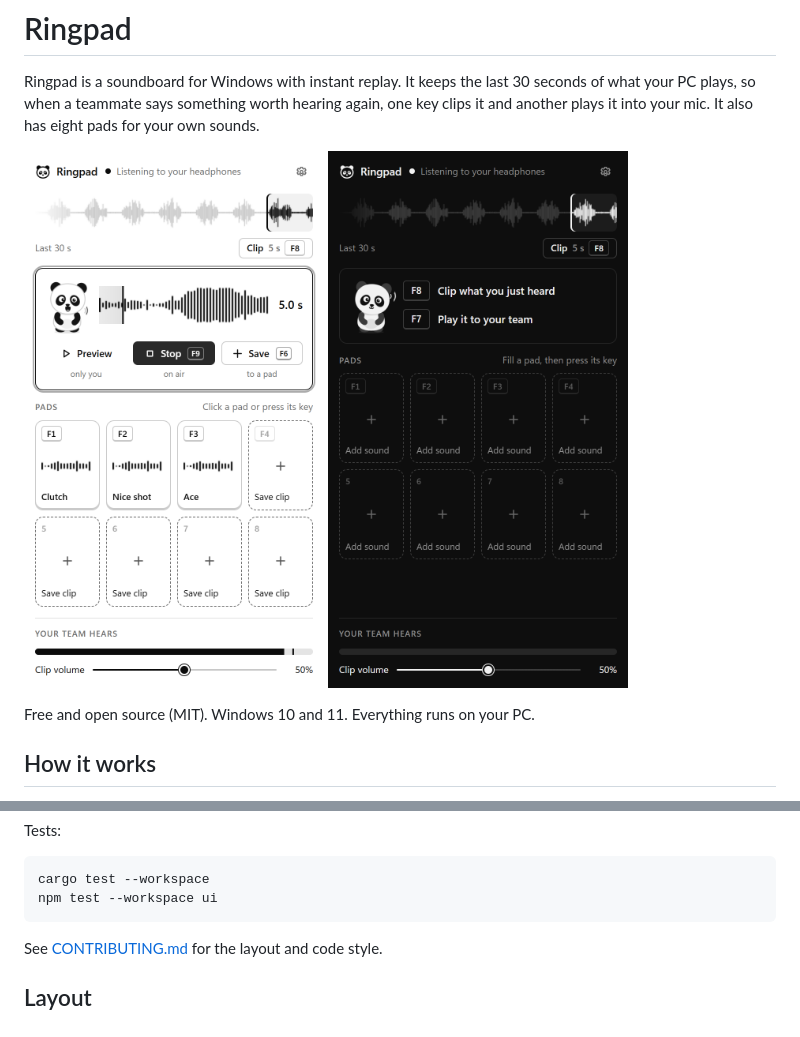
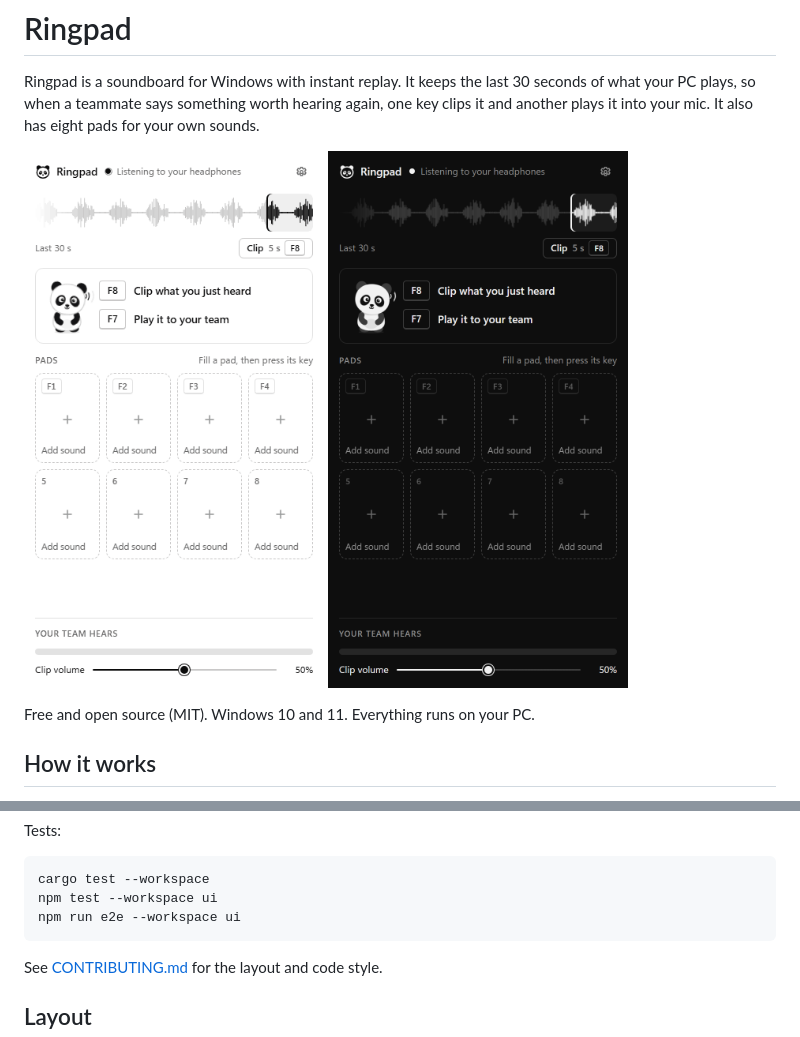
Before and after one commit to ZHANGV25/ringpad, a Markdown page: README.md, 2 parts joined by grey strips. GitHub-like rendering; pictures changed too: docs/images/ringpad-demo.gif (added).

````diff
--- a/README.md
+++ b/README.md
@@ -5,7 +5,7 @@ your PC plays, so when a teammate says something worth hearing again, one key cl
 another plays it into your mic. It also has eight pads for your own sounds.
 
 <p>
-  <img src="docs/images/main-light.png" width="300" alt="Ringpad main window in the light theme, sending a clip">
+  <img src="docs/images/ringpad-demo.gif" width="300" alt="Ringpad's main window: a clip is taken from the last 30 seconds, sent to the team, saved to pad 1 and played">
   <img src="docs/images/main-dark.png" width="300" alt="Ringpad main window in the dark theme, showing its two keys">
 </p>
 
@@ -97,6 +97,7 @@ Tests:
 ```bash
 cargo test --workspace
 npm test --workspace ui
+npm run e2e --workspace ui
 ```
 
 See [CONTRIBUTING.md](CONTRIBUTING.md) for the layout and code style.
````
Also changed, not shown: AGENTS.md (+6 -1 lines), CONTRIBUTING.md (+4 -1 lines).
